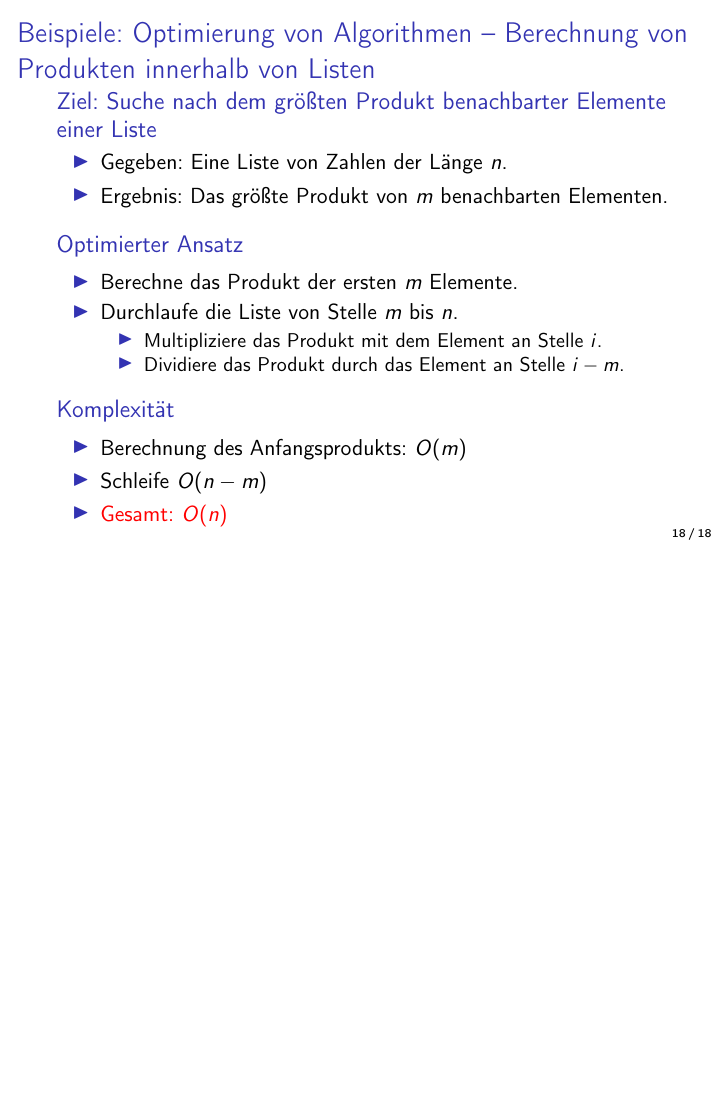
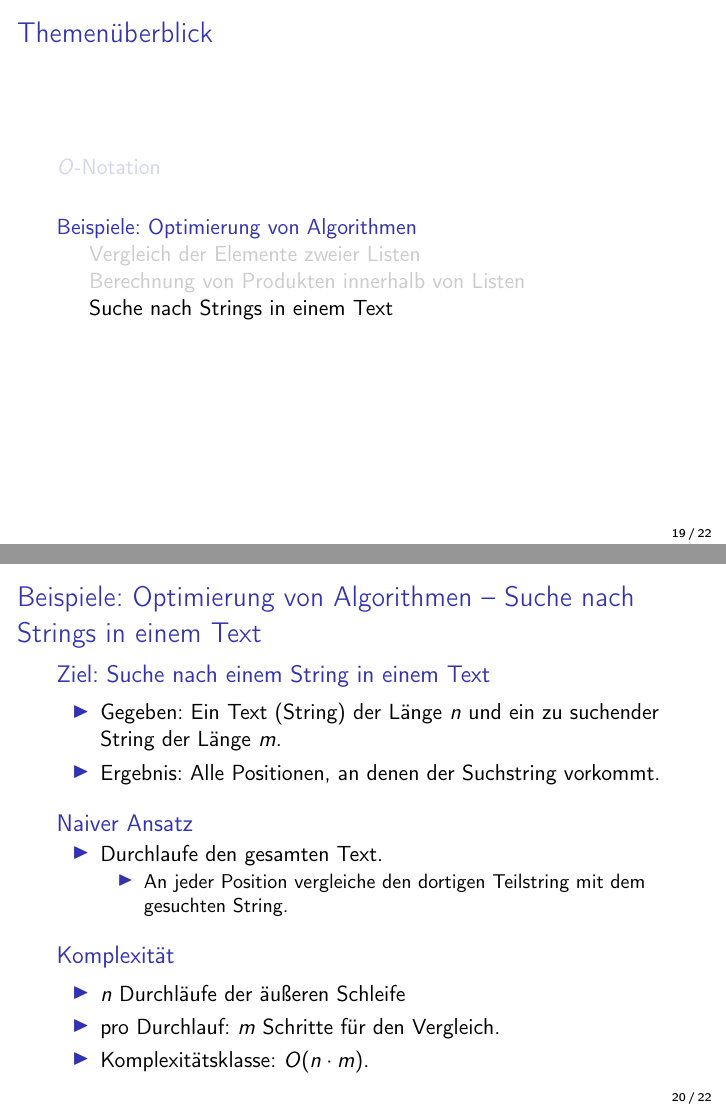
Before and after one commit to rhcourses-legacy/bigo, LaTeX slides (texdocs/slides/complexity-lecture.tex, which reads texdocs/slides/sections/optimization/stringsearch.tex): page 35 of 35 before the commit and pages 36 and 39 of 43 after it, the two joined at a grey line, the shorter picture padded with empty space. Compiled offline with pdfLaTeX.

Commit message:
Add slides on searching elements in a text.

```diff
--- /dev/null
+++ b/texdocs/slides/sections/optimization/stringsearch.tex
@@ -0,0 +1,29 @@
+\begin{frame}
+    \begin{block}{Ziel: Suche nach einem String in einem Text}
+        \begin{itemize}
+            \item Gegeben: Ein Text (String) der Länge $n$ und ein zu suchender String der Länge $m$.
+            \item Ergebnis: Alle Positionen, an denen der Suchstring vorkommt.
+        \end{itemize}
+    \end{block}
+    \begin{block}<2->{Naiver Ansatz}
+        \begin{itemize}
+            \item Durchlaufe den gesamten Text.
+            \begin{itemize}
+                \item An jeder Position vergleiche den dortigen Teilstring mit dem gesuchten String.
+            \end{itemize}
+        \end{itemize}
+    \end{block}
+    \begin{block}<3->{Komplexität}
+        \begin{itemize}
+            \item $n$ Durchläufe der äußeren Schleife
+            \item pro Durchlauf: $m$ Schritte für den Vergleich.
+            \item Komplexitätsklasse: \bigo{n \cdot m}.
+        \end{itemize}
+    \end{block}
+\end{frame}
+
+\begin{frame}
+    \begin{block}{Ziel: Suche nach einem String in einem Text}
+        \begin{itemize}
+            \item Gegeben: Ein Text (String) der Länge $n$ und ein zu suchender String der Länge $m$.
+            \item Ergebnis: Alle Positionen, an denen der Suchstring vorkommt.
@@ -0,0 +34,3 @@
+            \item Durchlaufe den gesamten Text.
+            \begin{itemize}
+                \item An jeder Position vergleiche den dortigen Teilstring mit dem gesuchten String.
@@ -0,0 +44,4 @@
+    \begin{block}{Ziel: Suche nach einem String in einem Text}
+        \begin{itemize}
+            \item Gegeben: Ein Text (String) der Länge $n$ und ein zu suchender String der Länge $m$.
+            \item Ergebnis: Alle Positionen, an denen der Suchstring vorkommt.
```
Also changed, not shown: texdocs/slides/sections/optimization/optimization.tex (+1 -0 lines), texdocs/slides/sections/optimization/stringsearch.tex (22 more changed lines).
